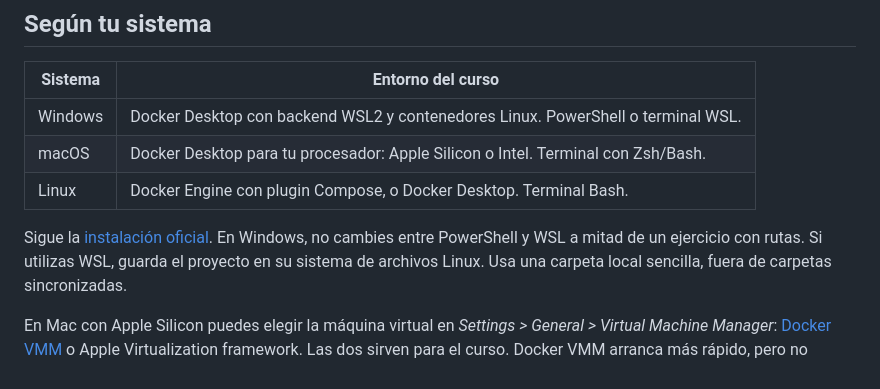
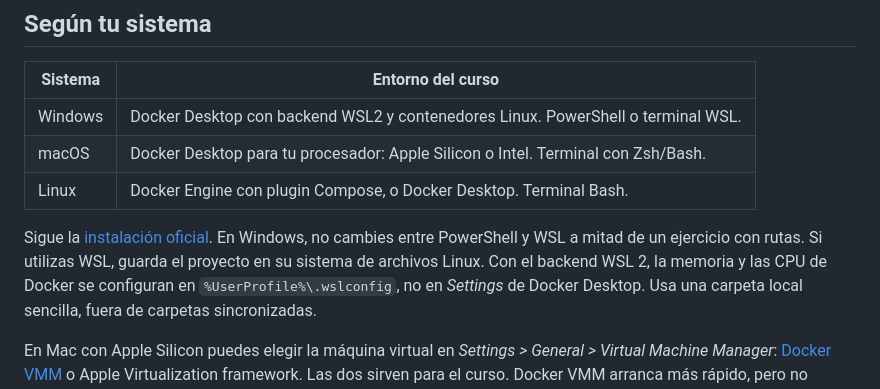
Before and after one commit to angelborroy/docker-desde-cero, a Markdown page: docs/00-preparacion.md, the part around the change. Rendered like a GitHub page.

```diff
--- a/docs/00-preparacion.md
+++ b/docs/00-preparacion.md
@@ -17,6 +17,8 @@ IDE para realizar las prácticas.
 Sigue la [instalación oficial](https://docs.docker.com/get-started/get-docker/).
 En Windows, no cambies entre PowerShell y WSL a mitad de un ejercicio con rutas.
 Si utilizas WSL, guarda el proyecto en su sistema de archivos Linux.
+Con el backend WSL 2, la memoria y las CPU de Docker se configuran en
+`%UserProfile%\.wslconfig`, no en *Settings* de Docker Desktop.
 Usa una carpeta local sencilla, fuera de carpetas sincronizadas.
 
 En Mac con Apple Silicon puedes elegir la máquina virtual en *Settings > General >
```
Also changed, not shown: docs/01-practicas.md (+4 -1 lines), docs/03-consulta.md (+1 -0 lines).
